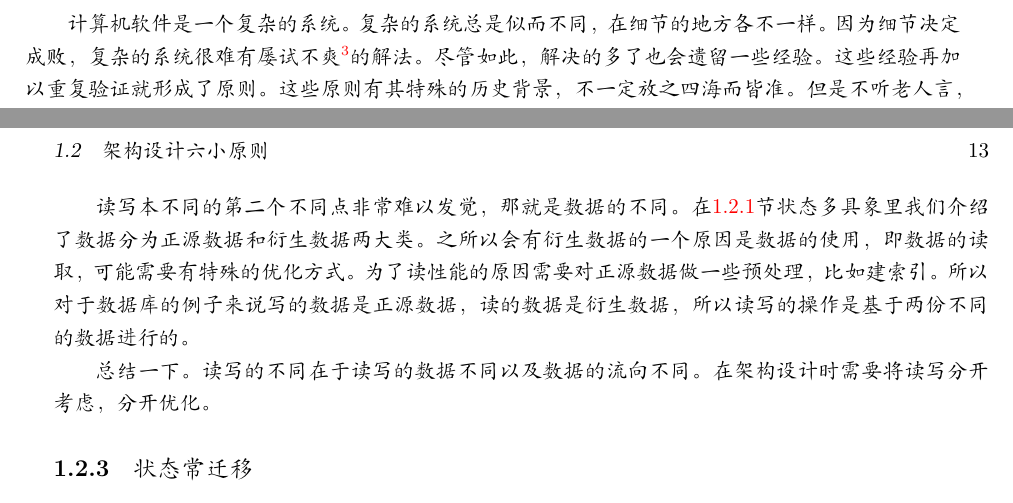
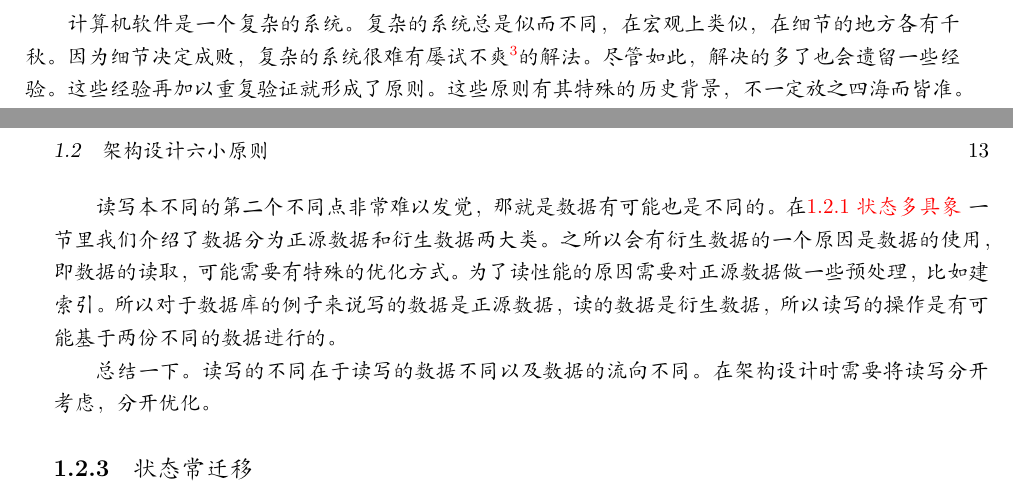
Before and after one commit to elvisren-zz/foundation-of-distributed-financial-systems, a LaTeX book (src/fdfs.tex, which reads src/principles/include.tex): two parts of pages 12 and 13 of 46, joined at a grey line, cut so that both start at the same text. Compiled offline with XeLaTeX; a missing font is replaced by an installed copy or a similar font.

Commit message:
add few referenced and make small changes

```diff
--- a/src/fdfs.tex
+++ b/src/fdfs.tex
@@ -109,6 +109,7 @@
 
 
 \newcommand\cindex[1]{\underline{#1}\index{#1}}
+\newcommand{\fullref}[1]{{\ref{#1} \nameref{#1}}} % One single link
 
 
 % set toc and section level
--- a/src/principles/include.tex
+++ b/src/principles/include.tex
@@ -30,7 +30,7 @@
 
 \section{架构设计六小原则}
 
-计算机软件是一个复杂的系统。复杂的系统总是似而不同，在细节的地方各不一样。因为细节决定成败，复杂的系统很难有屡试不爽\footnote{清·蒲松龄《聊斋志异·冷生》：“言未已，驴已蹶然伏道上，屡试不爽”。爽，差错、失败的意思。}的解法。尽管如此，解决的多了也会遗留一些经验。这些经验再加以重复验证就形成了原则。这些原则有其特殊的历史背景，不一定放之四海而皆准。但是不听老人言，吃亏在眼前，在能自行顿悟之前建议能熟诵于胸，以防不测。
+计算机软件是一个复杂的系统。复杂的系统总是似而不同，在宏观上类似，在细节的地方各有千秋。因为细节决定成败，复杂的系统很难有屡试不爽\footnote{清·蒲松龄《聊斋志异·冷生》：“言未已，驴已蹶然伏道上，屡试不爽”。爽，差错、失败的意思。}的解法。尽管如此，解决的多了也会遗留一些经验。这些经验再加以重复验证就形成了原则。这些原则有其特殊的历史背景，不一定放之四海而皆准。但是不听老人言，吃亏在眼前，在能自行顿悟之前建议能熟诵于胸，以防不测。
 
 \begin{center}
     \begin{pinyinscope}
@@ -69,7 +69,7 @@
 对于每个人来说，读是一个内容输入的过程，写是一个内容输出的过程。一般会认为这是两种不同的个人能力，不一定同时都很优秀或者都不优秀，比如有人可能阅读能力强但是写作能力弱，也有可能写作能力强但是阅读能力弱。同理，计算机的读写也是两个不同的行为。计算机的读和写的对象都是数据，但是读操作是数据的输入过程，写操作是数据的输出过程。这里提到的读写本不同的第一个不同点在于操作的不同。数据的输入和输出可能会面临不同的吞吐量、延时、容灾等需求，需要分别对待。
 
 
-读写本不同的第二个不同点非常难以发觉，那就是数据的不同。在\ref{statehasmultipleview}节状态多具象里我们介绍了数据分为正源数据和衍生数据两大类。之所以会有衍生数据的一个原因是数据的使用，即数据的读取，可能需要有特殊的优化方式。为了读性能的原因需要对正源数据做一些预处理，比如建索引。所以对于数据库的例子来说写的数据是正源数据，读的数据是衍生数据，所以读写的操作是基于两份不同的数据进行的。
+读写本不同的第二个不同点非常难以发觉，那就是数据有可能也是不同的。在\fullref{statehasmultipleview} 一节里我们介绍了数据分为正源数据和衍生数据两大类。之所以会有衍生数据的一个原因是数据的使用，即数据的读取，可能需要有特殊的优化方式。为了读性能的原因需要对正源数据做一些预处理，比如建索引。所以对于数据库的例子来说写的数据是正源数据，读的数据是衍生数据，所以读写的操作是有可能基于两份不同的数据进行的。
 
 
 总结一下。读写的不同在于读写的数据不同以及数据的流向不同。在架构设计时需要将读写分开考虑，分开优化。
```
Also changed, not shown: src/fdfs.pdf, src/principles/include.tex (2 more changed lines).
